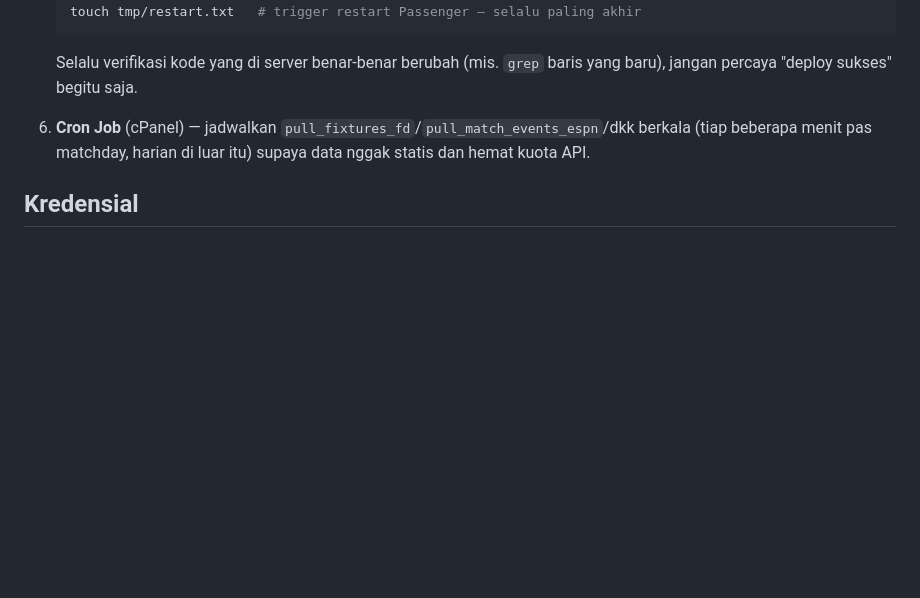
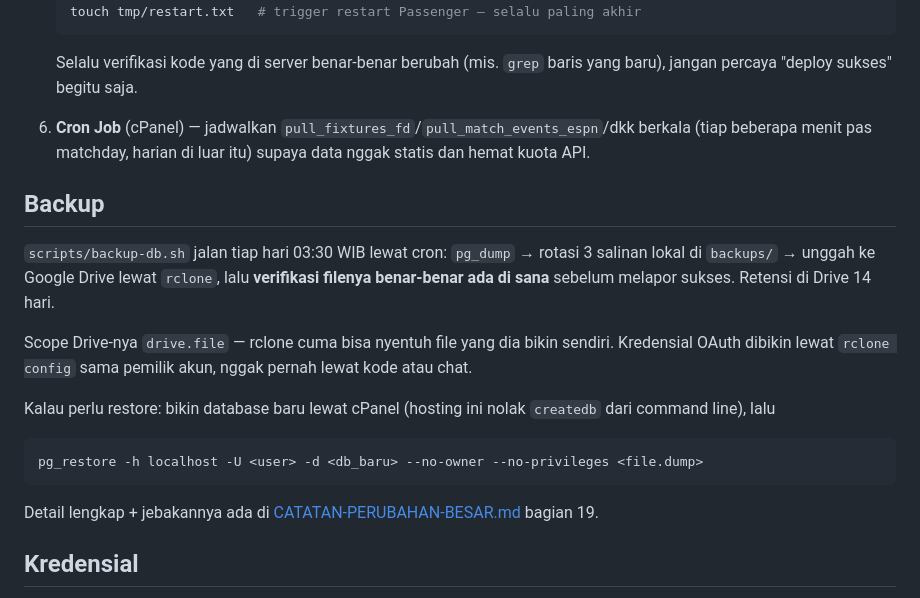
Before and after one commit to icalunyu/united-analytic, a Markdown page: README.md, the part around the change. Drawn GitHub-style; blank space fills up the shorter version.

````diff
--- a/README.md
+++ b/README.md
@@ -180,6 +180,26 @@ Server ini (DomaiNesia, `musafar.web.id`) udah pernah dipakai buat deploy app Dj
    Selalu verifikasi kode yang di server benar-benar berubah (mis. `grep` baris yang baru), jangan percaya "deploy sukses" begitu saja.
 6. **Cron Job** (cPanel) — jadwalkan `pull_fixtures_fd`/`pull_match_events_espn`/dkk berkala (tiap beberapa menit pas matchday, harian di luar itu) supaya data nggak statis dan hemat kuota API.
 
+## Backup
+
+`scripts/backup-db.sh` jalan tiap hari 03:30 WIB lewat cron: `pg_dump` →
+rotasi 3 salinan lokal di `backups/` → unggah ke Google Drive lewat `rclone`,
+lalu **verifikasi filenya benar-benar ada di sana** sebelum melapor sukses.
+Retensi di Drive 14 hari.
+
+Scope Drive-nya `drive.file` — rclone cuma bisa nyentuh file yang dia bikin
+sendiri. Kredensial OAuth dibikin lewat `rclone config` sama pemilik akun,
+nggak pernah lewat kode atau chat.
+
+Kalau perlu restore: bikin database baru lewat cPanel (hosting ini nolak
+`createdb` dari command line), lalu
+
+```bash
+pg_restore -h localhost -U <user> -d <db_baru> --no-owner --no-privileges <file.dump>
+```
+
+Detail lengkap + jebakannya ada di [CATATAN-PERUBAHAN-BESAR.md](CATATAN-PERUBAHAN-BESAR.md) bagian 19.
+
 ## Kredensial
 
 Semua API key & DB password diisi manual lewat file `.env` (lokal) atau `SetEnv` di cPanel (server) — tidak pernah di-hardcode di kode atau diminta lewat chat/AI.
````
Also changed, not shown: CATATAN-PERUBAHAN-BESAR.md (+81 -0 lines).
